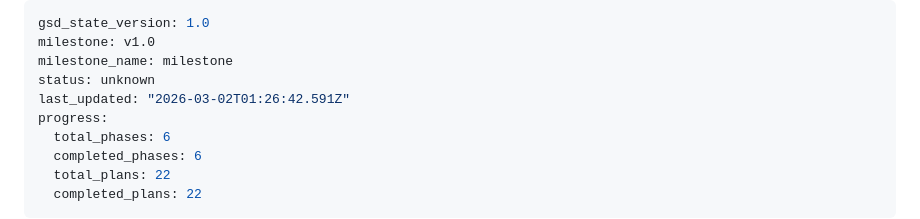
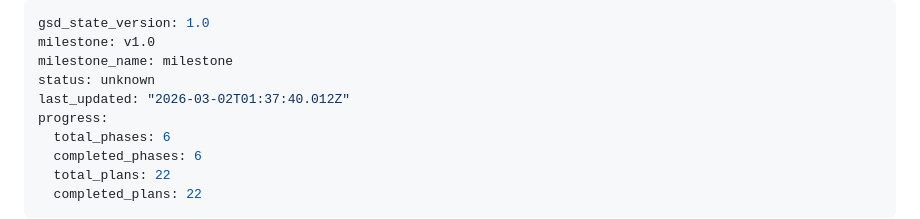
Before and after one commit to Weym/brazilian-ecommerce-olist, a Markdown page: .planning/STATE.md, the part around the change. GitHub-like rendering.

```diff
--- a/.planning/STATE.md
+++ b/.planning/STATE.md
@@ -3,7 +3,7 @@ gsd_state_version: 1.0
 milestone: v1.0
 milestone_name: milestone
 status: unknown
-last_updated: "2026-03-02T01:26:42.591Z"
+last_updated: "2026-03-02T01:37:40.012Z"
 progress:
   total_phases: 6
   completed_phases: 6
```
Also changed, not shown: 1 other file.
